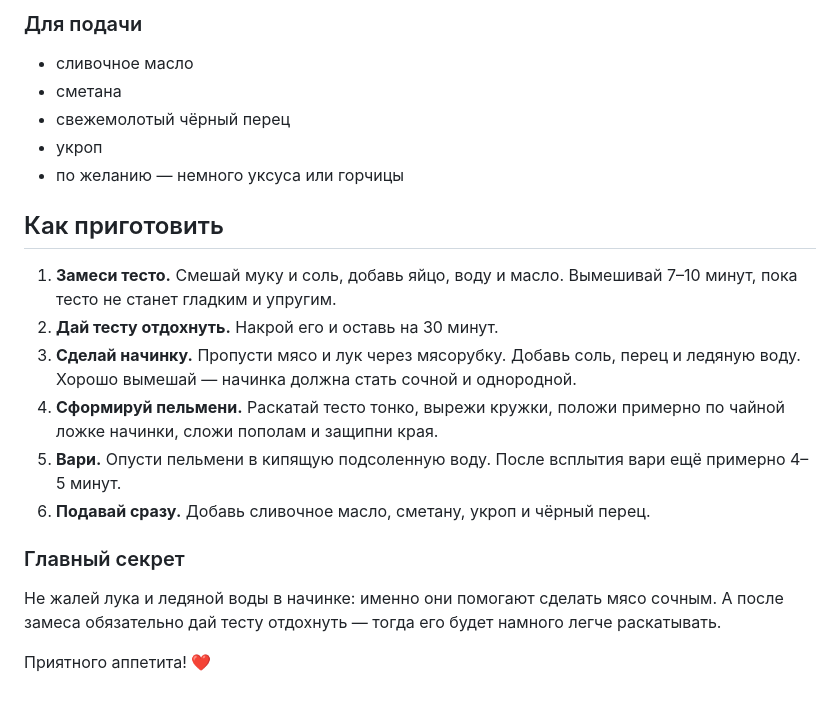
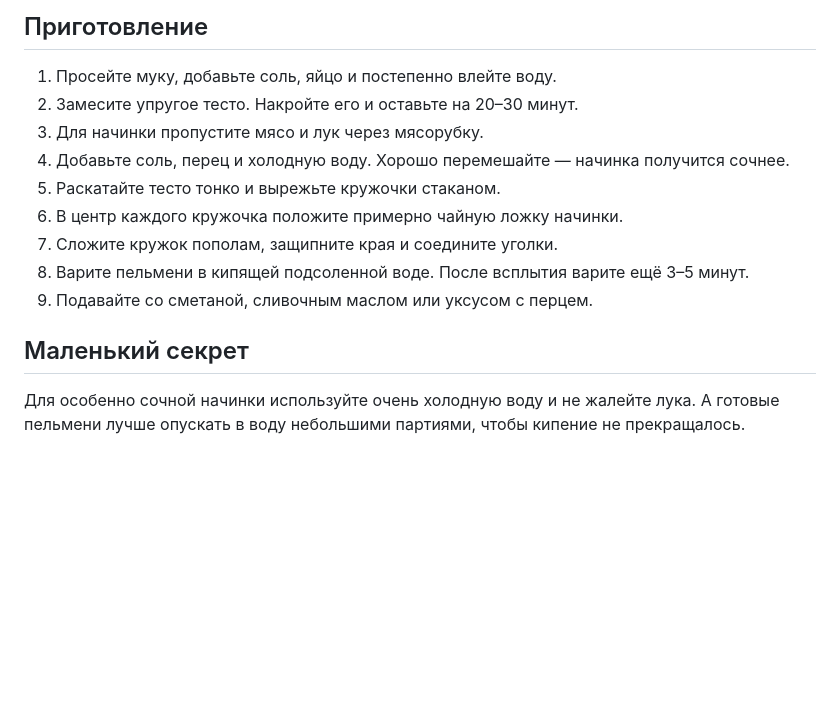
Before and after one commit to appsbypojos/privatemessenger-, a Markdown page: README.md, the part around one of its changes. GitHub-like rendering; blank space fills up the shorter version.

```diff
--- a/README.md
+++ b/README.md
@@ -74,21 +55,16 @@ Worker в `worker/` оставлен как дополнительный сло
 
-### Для подачи
-- сливочное масло
-- сметана
-- свежемолотый чёрный перец
-- укроп
-- по желанию — немного уксуса или горчицы
+## Приготовление
 
-## Как приготовить
+1. Просейте муку, добавьте соль, яйцо и постепенно влейте воду.
+2. Замесите упругое тесто. Накройте его и оставьте на 20–30 минут.
+3. Для начинки пропустите мясо и лук через мясорубку.
+4. Добавьте соль, перец и холодную воду. Хорошо перемешайте — начинка получится сочнее.
+5. Раскатайте тесто тонко и вырежьте кружочки стаканом.
+6. В центр каждого кружочка положите примерно чайную ложку начинки.
+7. Сложите кружок пополам, защипните края и соедините уголки.
+8. Варите пельмени в кипящей подсоленной воде. После всплытия варите ещё 3–5 минут.
+9. Подавайте со сметаной, сливочным маслом или уксусом с перцем.
 
-1. **Замеси тесто.** Смешай муку и соль, добавь яйцо, воду и масло. Вымешивай 7–10 минут, пока тесто не станет гладким и упругим.
-2. **Дай тесту отдохнуть.** Накрой его и оставь на 30 минут.
-3. **Сделай начинку.** Пропусти мясо и лук через мясорубку. Добавь соль, перец и ледяную воду. Хорошо вымешай — начинка должна стать сочной и однородной.
-4. **Сформируй пельмени.** Раскатай тесто тонко, вырежи кружки, положи примерно по чайной ложке начинки, сложи пополам и защипни края.
-5. **Вари.** Опусти пельмени в кипящую подсоленную воду. После всплытия вари ещё примерно 4–5 минут.
-6. **Подавай сразу.** Добавь сливочное масло, сметану, укроп и чёрный перец.
+## Маленький секрет
 
-### Главный секрет
-Не жалей лука и ледяной воды в начинке: именно они помогают сделать мясо сочным. А после замеса обязательно дай тесту отдохнуть — тогда его будет намного легче раскатывать.
-
-Приятного аппетита! ❤️
+Для особенно сочной начинки используйте очень холодную воду и не жалейте лука. А готовые пельмени лучше опускать в воду небольшими партиями, чтобы кипение не прекращалось.
```
Also changed, not shown: other parts of README.md (+28 -47 lines).
